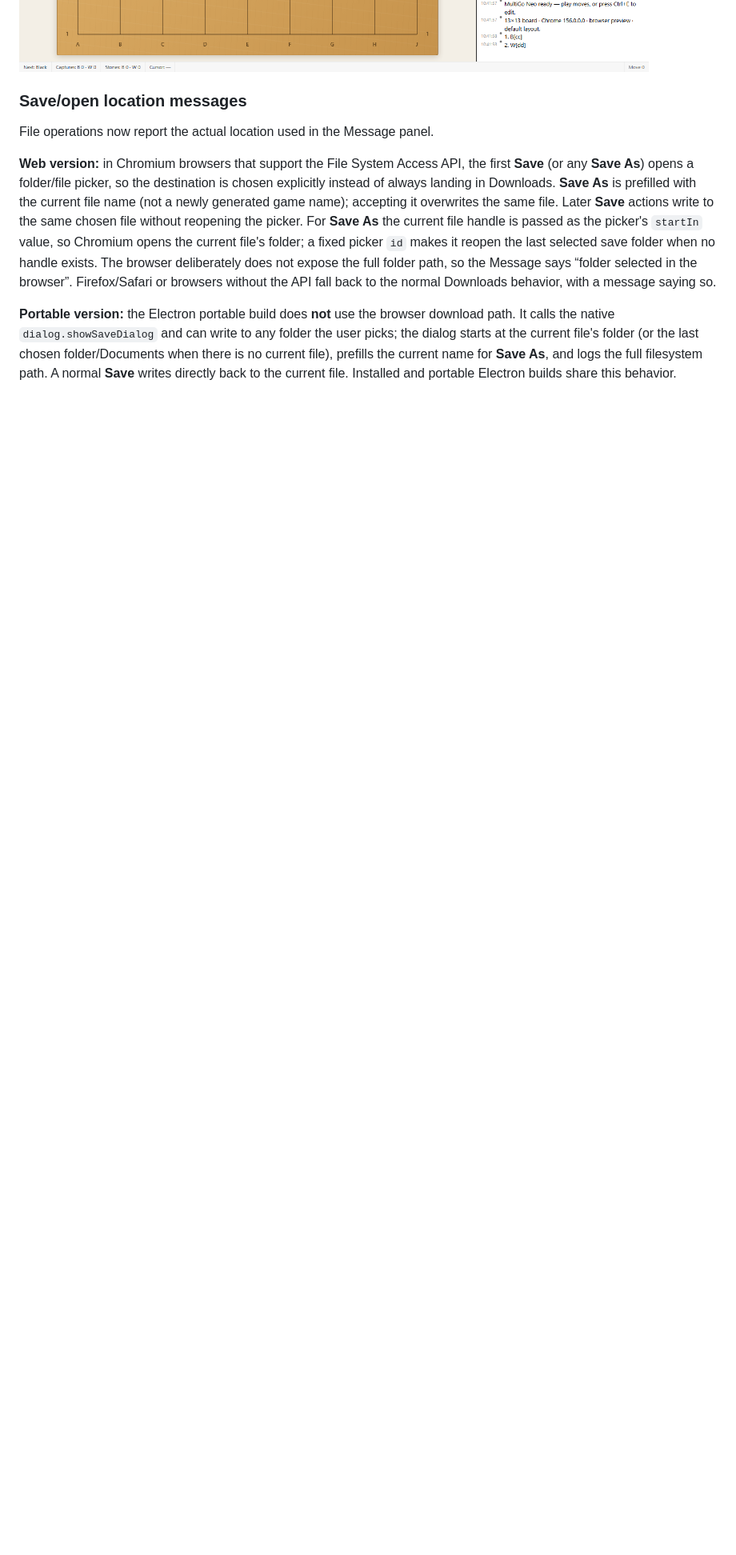
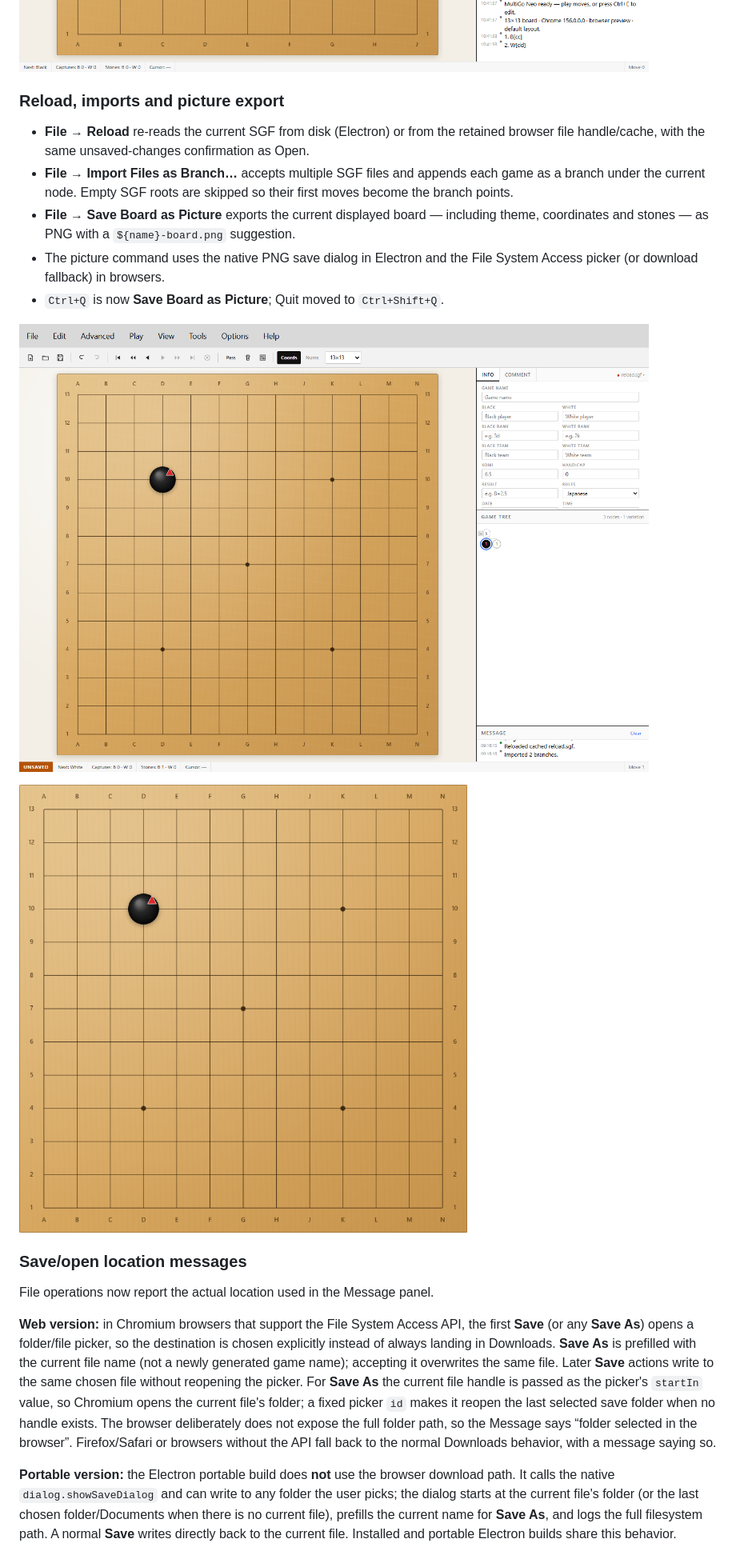
Before and after one commit to lots/my-MultiGoNeo, a Markdown page: README.md, the part around the change printed below. Shown: that part at 80% size. Rendered like a GitHub page; pictures changed too: preview-board-picture.png (added), preview-import-branch.png (added); blank space fills up the shorter version.

Commit message:
Add Reload, branch import and board picture export

```diff
--- a/README.md
+++ b/README.md
@@ -225,6 +225,23 @@ The File menu keeps the **last seven opened or saved SGF files** under **Recent
   removes the stored browser handles.
 
 ![File menu with seven recent files](preview-recent.png)
+
+### Reload, imports and picture export
+
+- **File → Reload** re-reads the current SGF from disk (Electron) or from the retained browser
+  file handle/cache, with the same unsaved-changes confirmation as Open.
+- **File → Import Files as Branch…** accepts multiple SGF files and appends each game as a
+  branch under the current node. Empty SGF roots are skipped so their first moves become the
+  branch points.
+- **File → Save Board as Picture** exports the current displayed board — including theme,
+  coordinates and stones — as PNG with a `${name}-board.png` suggestion.
+- The picture command uses the native PNG save dialog in Electron and the File System Access
+  picker (or download fallback) in browsers.
+- `Ctrl+Q` is now **Save Board as Picture**; Quit moved to `Ctrl+Shift+Q`.
+
+![Imported SGF files as sibling branches](preview-import-branch.png)
+
+![Board picture exported to PNG](preview-board-picture.png)
 
 ### Save/open location messages
 
```
Also changed, not shown: other parts of README.md (+13 -1 lines), 5 other files.
